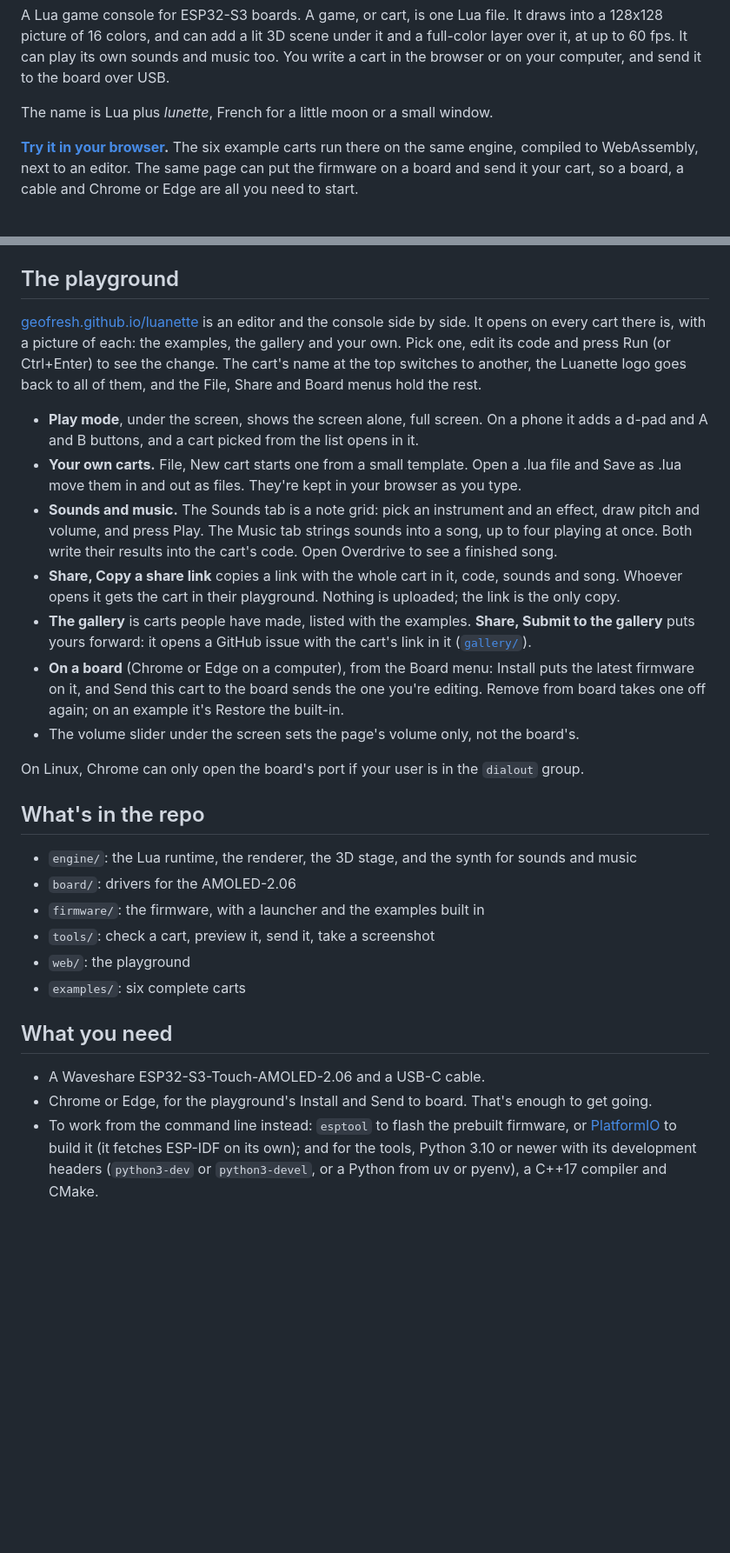
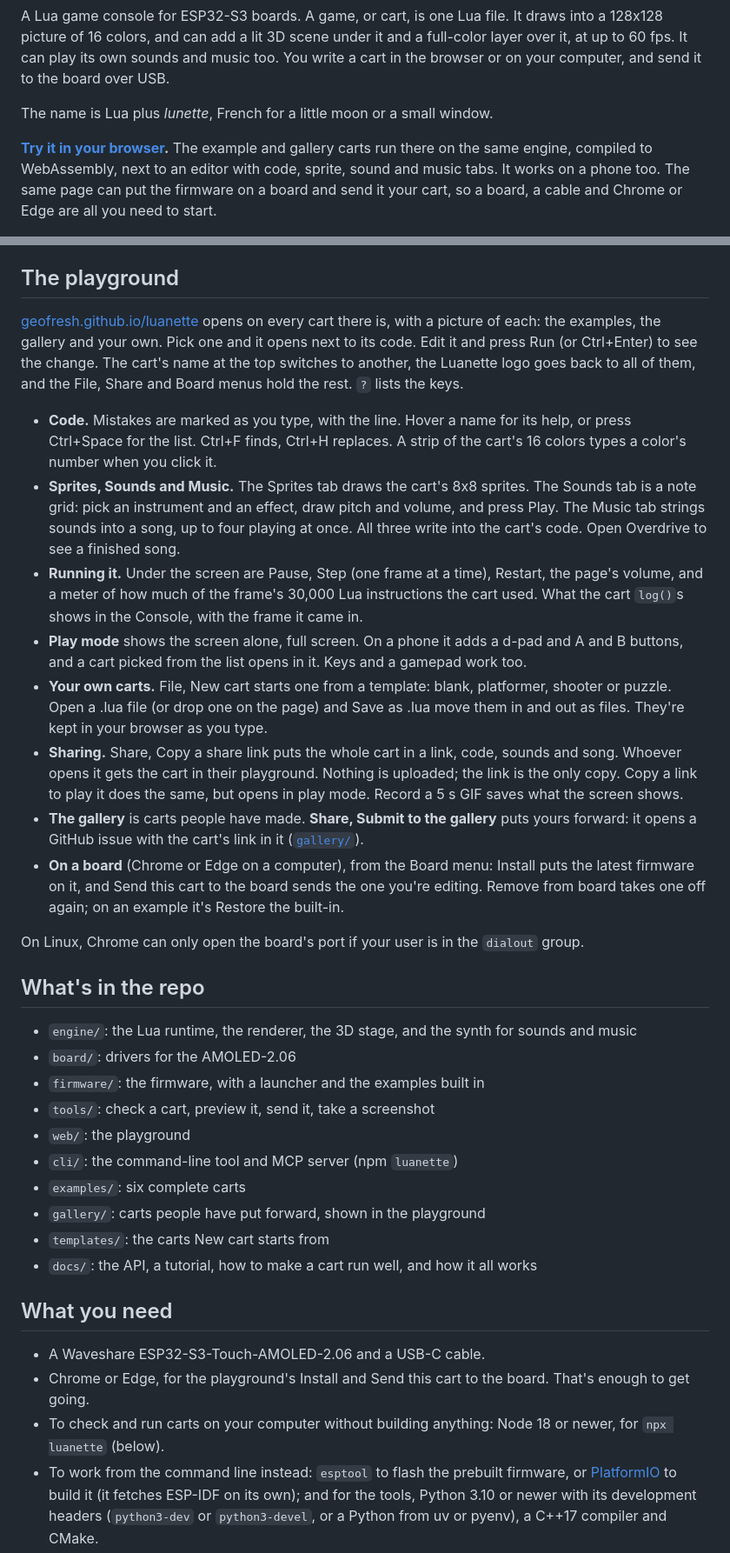
Before and after one commit to Geofresh/luanette, a Markdown page: README.md, 2 parts joined by grey strips. Shown at 87% size. Drawn GitHub-style; blank space fills up the shorter version.

Commit message:
README: the playground as it is now (tabs, console, play mode, templates, play links), the CLI for checking carts, the repo's folders

```diff
--- a/README.md
+++ b/README.md
@@ -9,10 +9,10 @@ on your computer, and send it to the board over USB.
 
 The name is Lua plus *lunette*, French for a little moon or a small window.
 
-**[Try it in your browser](https://geofresh.github.io/luanette/).** The six example carts run
-there on the same engine, compiled to WebAssembly, next to an editor. The same page can put the
-firmware on a board and send it your cart, so a board, a cable and Chrome or Edge are all you need
-to start.
+**[Try it in your browser](https://geofresh.github.io/luanette/).** The example and gallery carts
+run there on the same engine, compiled to WebAssembly, next to an editor with code, sprite, sound
+and music tabs. It works on a phone too. The same page can put the firmware on a board and send it
+your cart, so a board, a cable and Chrome or Edge are all you need to start.
 
 <img src="docs/images/board.jpg" width="320" alt="Luanette's launcher on the Waveshare ESP32-S3-Touch-AMOLED-2.06">
 
@@ -49,27 +49,36 @@ Measured on the AMOLED-2.06:
 
 ## The playground
 
-[geofresh.github.io/luanette](https://geofresh.github.io/luanette/) is an editor and the console
-side by side. It opens on every cart there is, with a picture of each: the examples, the gallery and
-your own. Pick one, edit its code and press Run (or Ctrl+Enter) to see the change. The cart's name at
-the top switches to another, the Luanette logo goes back to all of them, and the File, Share and
-Board menus hold the rest.
+[geofresh.github.io/luanette](https://geofresh.github.io/luanette/) opens on every cart there is,
+with a picture of each: the examples, the gallery and your own. Pick one and it opens next to its
+code. Edit it and press Run (or Ctrl+Enter) to see the change. The cart's name at the top switches
+to another, the Luanette logo goes back to all of them, and the File, Share and Board menus hold
+the rest. `?` lists the keys.
 
-- **Play mode**, under the screen, shows the screen alone, full screen. On a phone it adds a d-pad
-  and A and B buttons, and a cart picked from the list opens in it.
-- **Your own carts.** File, New cart starts one from a small template. Open a .lua file and Save as
-  .lua move them in and out as files. They're kept in your browser as you type.
-- **Sounds and music.** The Sounds tab is a note grid: pick an instrument and an effect, draw
-  pitch and volume, and press Play. The Music tab strings sounds into a song, up to four playing
-  at once. Both write their results into the cart's code. Open Overdrive to see a finished song.
-- **Share, Copy a share link** copies a link with the whole cart in it, code, sounds and song. Whoever opens it
-  gets the cart in their playground. Nothing is uploaded; the link is the only copy.
-- **The gallery** is carts people have made, listed with the examples. **Share, Submit to the
-  gallery** puts yours forward: it opens a GitHub issue with the cart's link in it ([`gallery/`](gallery/)).
+- **Code.** Mistakes are marked as you type, with the line. Hover a name for its help, or press
+  Ctrl+Space for the list. Ctrl+F finds, Ctrl+H replaces. A strip of the cart's 16 colors types a
+  color's number when you click it.
+- **Sprites, Sounds and Music.** The Sprites tab draws the cart's 8x8 sprites. The Sounds tab is a
+  note grid: pick an instrument and an effect, draw pitch and volume, and press Play. The Music tab
+  strings sounds into a song, up to four playing at once. All three write into the cart's code.
+  Open Overdrive to see a finished song.
+- **Running it.** Under the screen are Pause, Step (one frame at a time), Restart, the page's volume,
+  and a meter of how much of the frame's 30,000 Lua instructions the cart used. What the cart
+  `log()`s shows in the Console, with the frame it came in.
+- **Play mode** shows the screen alone, full screen. On a phone it adds a d-pad and A and B buttons,
+  and a cart picked from the list opens in it. Keys and a gamepad work too.
+- **Your own carts.** File, New cart starts one from a template: blank, platformer, shooter or
+  puzzle. Open a .lua file (or drop one on the page) and Save as .lua move them in and out as files.
+  They're kept in your browser as you type.
+- **Sharing.** Share, Copy a share link puts the whole cart in a link, code, sounds and song.
+  Whoever opens it gets the cart in their playground. Nothing is uploaded; the link is the only
+  copy. Copy a link to play it does the same, but opens in play mode. Record a 5 s GIF saves what
+  the screen shows.
+- **The gallery** is carts people have made. **Share, Submit to the gallery** puts yours forward:
+  it opens a GitHub issue with the cart's link in it ([`gallery/`](gallery/)).
 - **On a board** (Chrome or Edge on a computer), from the Board menu: Install puts the latest
   firmware on it, and Send this cart to the board sends the one you're editing. Remove from board
   takes one off again; on an example it's Restore the built-in.
-- The volume slider under the screen sets the page's volume only, not the board's.
 
 On Linux, Chrome can only open the board's port if your user is in the `dialout` group.
 
@@ -80,12 +89,19 @@ On Linux, Chrome can only open the board's port if your user is in the `dialout`
 - `firmware/`: the firmware, with a launcher and the examples built in
 - `tools/`: check a cart, preview it, send it, take a screenshot
 - `web/`: the playground
+- `cli/`: the command-line tool and MCP server (npm `luanette`)
 - `examples/`: six complete carts
+- `gallery/`: carts people have put forward, shown in the playground
+- `templates/`: the carts New cart starts from
+- `docs/`: the API, a tutorial, how to make a cart run well, and how it all works
 
 ## What you need
 
 - A Waveshare ESP32-S3-Touch-AMOLED-2.06 and a USB-C cable.
-- Chrome or Edge, for the playground's Install and Send to board. That's enough to get going.
+- Chrome or Edge, for the playground's Install and Send this cart to the board. That's enough to
+  get going.
+- To check and run carts on your computer without building anything: Node 18 or newer, for
+  `npx luanette` (below).
 - To work from the command line instead: `esptool` to flash the prebuilt firmware, or
   [PlatformIO](https://platformio.org/) to build it (it fetches ESP-IDF on its own); and for the
   tools, Python 3.10 or newer with its development headers (`python3-dev` or `python3-devel`, or a
```
Also changed, not shown: other parts of README.md (+10 -3 lines).
